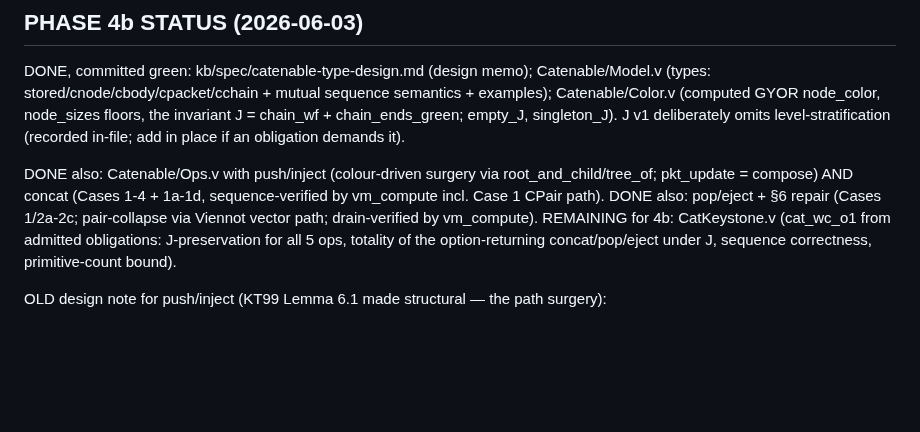
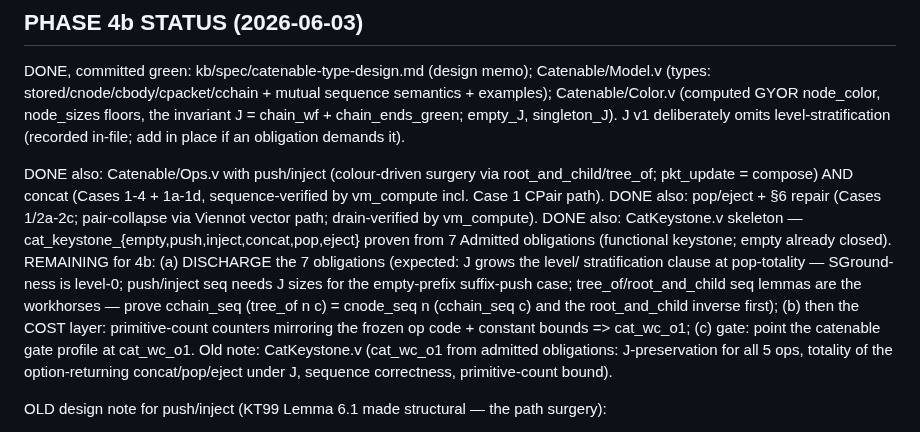
Before and after one commit to yurug/kaplan2, a Markdown page: SESSION_STATE.md, the part around the change. GitHub-like rendering; blank space fills up the shorter version.

Commit message:
session state: 4b keystone skeleton up; discharge plan recorded
Co-Authored-By: Claude Fable 5 <noreply@anthropic.com>

```diff
--- a/SESSION_STATE.md
+++ b/SESSION_STATE.md
@@ -11,7 +11,15 @@ an obligation demands it).
 DONE also: Catenable/Ops.v with push/inject (colour-driven surgery via root_and_child/tree_of;
 pkt_update = compose) AND concat (Cases 1-4 + 1a-1d, sequence-verified by vm_compute incl.
 Case 1 CPair path). DONE also: pop/eject + §6 repair (Cases 1/2a-2c; pair-collapse via Viennot vector path;
-drain-verified by vm_compute). REMAINING for 4b: CatKeystone.v (cat_wc_o1 from admitted
+drain-verified by vm_compute). DONE also: CatKeystone.v skeleton — cat_keystone_{empty,push,inject,concat,pop,eject}
+proven from 7 Admitted obligations (functional keystone; empty already closed).
+REMAINING for 4b: (a) DISCHARGE the 7 obligations (expected: J grows the level/
+stratification clause at pop-totality — SGround-ness is level-0; push/inject seq
+needs J sizes for the empty-prefix suffix-push case; tree_of/root_and_child seq
+lemmas are the workhorses — prove cchain_seq (tree_of n c) = cnode_seq n (cchain_seq c)
+and the root_and_child inverse first); (b) then the COST layer: primitive-count
+counters mirroring the frozen op code + constant bounds => cat_wc_o1; (c) gate:
+point the catenable gate profile at cat_wc_o1. Old note: CatKeystone.v (cat_wc_o1 from admitted
 obligations: J-preservation for all 5 ops, totality of the option-returning concat/pop/eject
 under J, sequence correctness, primitive-count bound).
 
```
